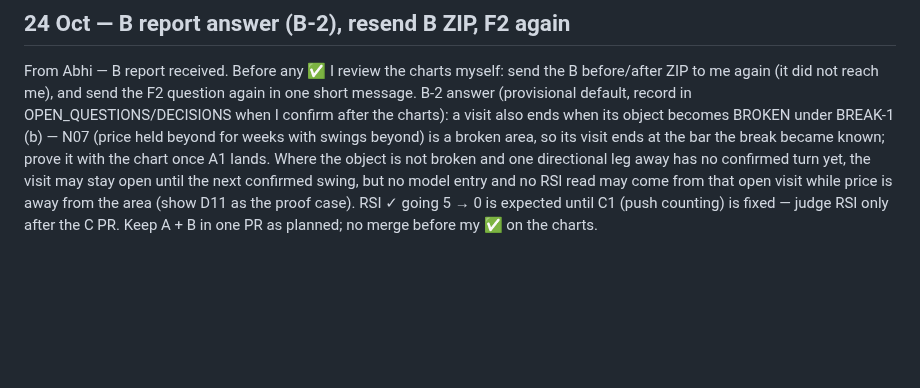
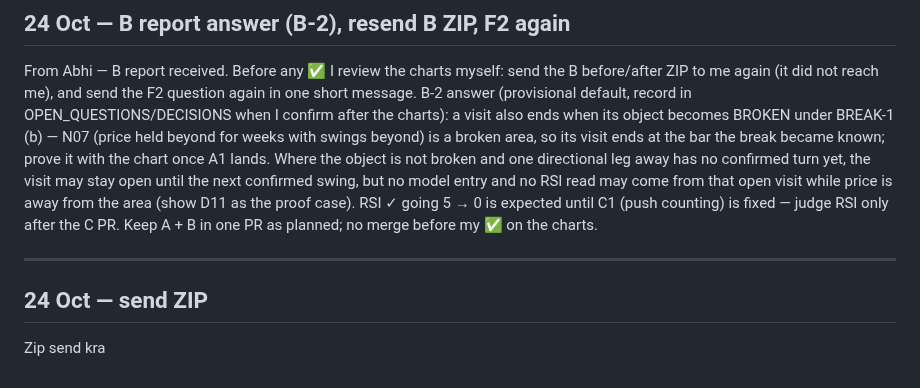
Before and after one commit to abhishekwasu-hue/Trade, a Markdown page: docs/owner-orders/INBOX.md, the part around the change. Rendered like a GitHub page; blank space fills up the shorter version.

Commit message:
owner-orders INBOX: 'Zip send kra' (verbatim)
Co-Authored-By: Claude Opus 5.5 <noreply@anthropic.com>
Claude-Session: https://claude.ai/code/session_01SAANNX9seCAR6dAfBBfkeJ

```diff
--- a/docs/owner-orders/INBOX.md
+++ b/docs/owner-orders/INBOX.md
@@ -989,3 +989,7 @@ From Abhi — change to TRADE_SESSION_GALLERY_REVIEW_FIXES.md, item A1 only: BRE
 From Abhi — B report received. Before any ✅ I review the charts myself: send the B before/after ZIP to me again (it did not reach me), and send the F2 question again in one short message.
 B-2 answer (provisional default, record in OPEN_QUESTIONS/DECISIONS when I confirm after the charts): a visit also ends when its object becomes BROKEN under BREAK-1 (b) — N07 (price held beyond for weeks with swings beyond) is a broken area, so its visit ends at the bar the break became known; prove it with the chart once A1 lands. Where the object is not broken and one directional leg away has no confirmed turn yet, the visit may stay open until the next confirmed swing, but no model entry and no RSI read may come from that open visit while price is away from the area (show D11 as the proof case).
 RSI ✓ going 5 → 0 is expected until C1 (push counting) is fixed — judge RSI only after the C PR. Keep A + B in one PR as planned; no merge before my ✅ on the charts.
+
+---
+## 24 Oct — send ZIP
+Zip send kra
```
